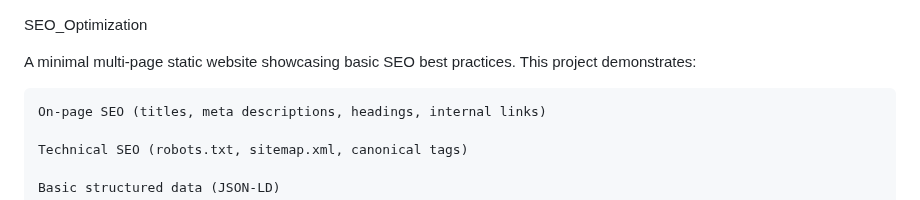
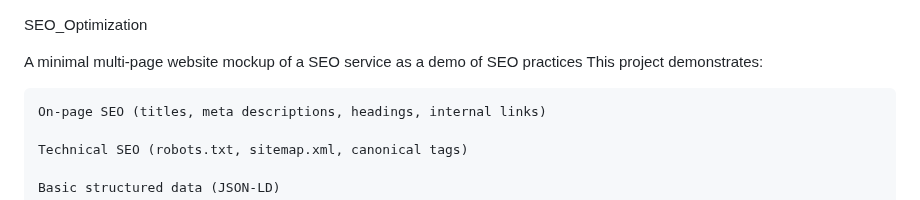
Before and after one commit to LeeMarshall1113/SEO_Optimization, a Markdown page: README.md, the part around the change. Drawn GitHub-style.

```diff
--- a/README.md
+++ b/README.md
@@ -1,6 +1,6 @@
 SEO_Optimization
 
-A minimal multi-page static website showcasing basic SEO best practices. This project demonstrates:
+A minimal multi-page website mockup of a SEO service as a demo of SEO practices This project demonstrates:
 
     On-page SEO (titles, meta descriptions, headings, internal links)
 
```
